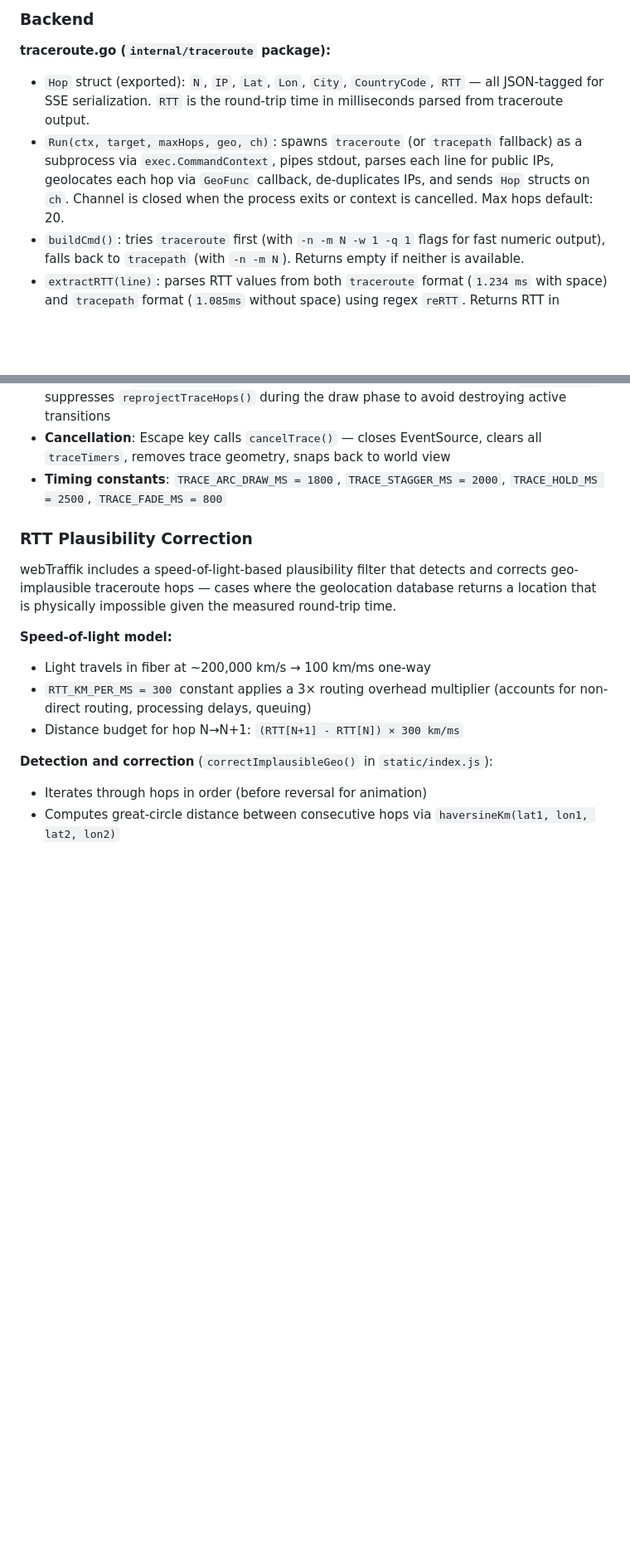
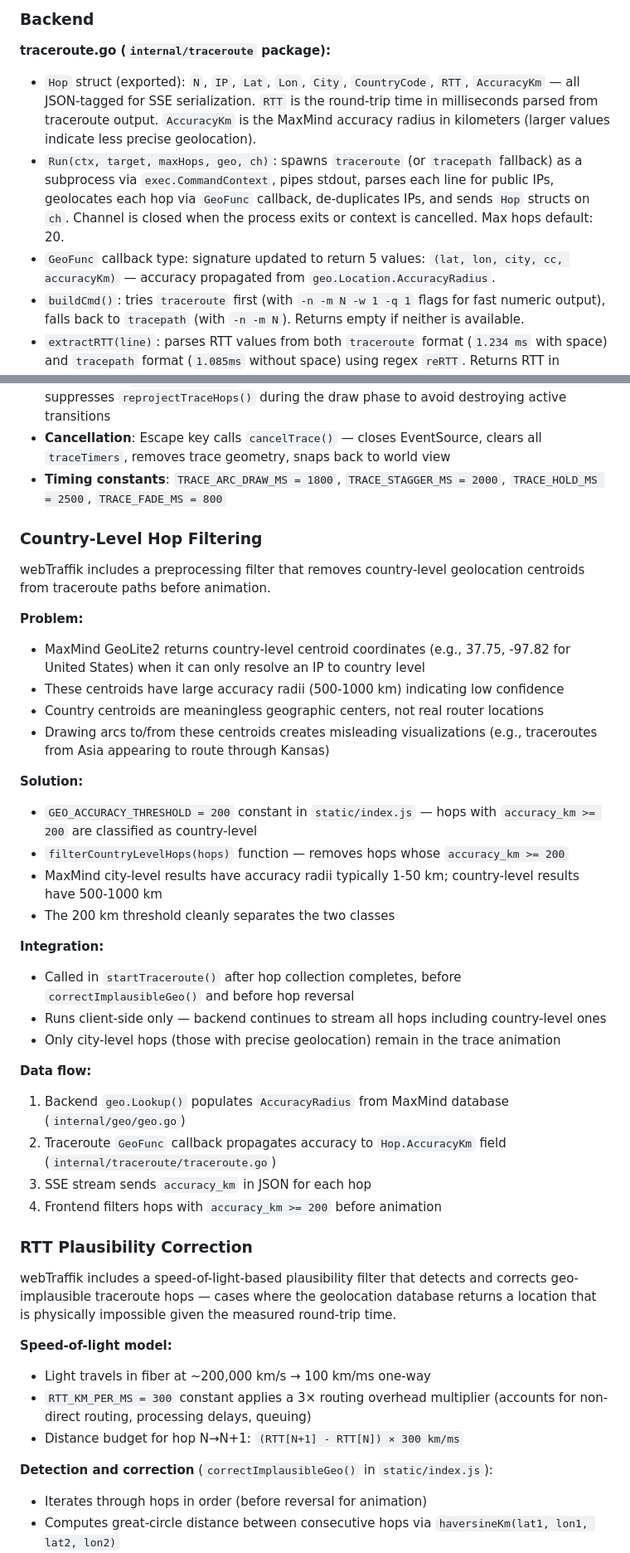
Before and after one commit to jlmeeker/webtraffik, a Markdown page: AGENTS.md, 2 parts joined by grey strips. Shown at 83% size. GitHub-like rendering; blank space fills up the shorter version.

Commit message:
docs: document country-level centroid hop filtering in AGENTS.md

```diff
--- a/AGENTS.md
+++ b/AGENTS.md
@@ -562,8 +562,9 @@ webTraffik includes an on-demand traceroute feature that traces the network path
 ### Backend
 
 **traceroute.go (`internal/traceroute` package):**
-- `Hop` struct (exported): `N`, `IP`, `Lat`, `Lon`, `City`, `CountryCode`, `RTT` — all JSON-tagged for SSE serialization. `RTT` is the round-trip time in milliseconds parsed from traceroute output.
+- `Hop` struct (exported): `N`, `IP`, `Lat`, `Lon`, `City`, `CountryCode`, `RTT`, `AccuracyKm` — all JSON-tagged for SSE serialization. `RTT` is the round-trip time in milliseconds parsed from traceroute output. `AccuracyKm` is the MaxMind accuracy radius in kilometers (larger values indicate less precise geolocation).
 - `Run(ctx, target, maxHops, geo, ch)`: spawns `traceroute` (or `tracepath` fallback) as a subprocess via `exec.CommandContext`, pipes stdout, parses each line for public IPs, geolocates each hop via `GeoFunc` callback, de-duplicates IPs, and sends `Hop` structs on `ch`. Channel is closed when the process exits or context is cancelled. Max hops default: 20.
+- `GeoFunc` callback type: signature updated to return 5 values: `(lat, lon, city, cc, accuracyKm)` — accuracy propagated from `geo.Location.AccuracyRadius`.
 - `buildCmd()`: tries `traceroute` first (with `-n -m N -w 1 -q 1` flags for fast numeric output), falls back to `tracepath` (with `-n -m N`). Returns empty if neither is available.
 - `extractRTT(line)`: parses RTT values from both `traceroute` format (`1.234 ms` with space) and `tracepath` format (`1.085ms` without space) using regex `reRTT`. Returns RTT in milliseconds.
 - Private/loopback/link-local IPs are silently skipped (not useful for geolocation).
@@ -584,6 +585,33 @@ webTraffik includes an on-demand traceroute feature that traces the network path
 - **State flags**: `tracerouteActive` suppresses live arc rendering during trace; `traceDrawing` suppresses `reprojectTraceHops()` during the draw phase to avoid destroying active transitions
 - **Cancellation**: Escape key calls `cancelTrace()` — closes EventSource, clears all `traceTimers`, removes trace geometry, snaps back to world view
 - **Timing constants**: `TRACE_ARC_DRAW_MS = 1800`, `TRACE_STAGGER_MS = 2000`, `TRACE_HOLD_MS = 2500`, `TRACE_FADE_MS = 800`
+
+### Country-Level Hop Filtering
+
+webTraffik includes a preprocessing filter that removes country-level geolocation centroids from traceroute paths before animation.
+
+**Problem:**
+- MaxMind GeoLite2 returns country-level centroid coordinates (e.g., 37.75, -97.82 for United States) when it can only resolve an IP to country level
+- These centroids have large accuracy radii (500-1000 km) indicating low confidence
+- Country centroids are meaningless geographic centers, not real router locations
+- Drawing arcs to/from these centroids creates misleading visualizations (e.g., traceroutes from Asia appearing to route through Kansas)
+
+**Solution:**
+- `GEO_ACCURACY_THRESHOLD = 200` constant in `static/index.js` — hops with `accuracy_km >= 200` are classified as country-level
+- `filterCountryLevelHops(hops)` function — removes hops whose `accuracy_km >= 200`
+- MaxMind city-level results have accuracy radii typically 1-50 km; country-level results have 500-1000 km
+- The 200 km threshold cleanly separates the two classes
+
+**Integration:**
+- Called in `startTraceroute()` after hop collection completes, before `correctImplausibleGeo()` and before hop reversal
+- Runs client-side only — backend continues to stream all hops including country-level ones
+- Only city-level hops (those with precise geolocation) remain in the trace animation
+
+**Data flow:**
+1. Backend `geo.Lookup()` populates `AccuracyRadius` from MaxMind database (`internal/geo/geo.go`)
+2. Traceroute `GeoFunc` callback propagates accuracy to `Hop.AccuracyKm` field (`internal/traceroute/traceroute.go`)
+3. SSE stream sends `accuracy_km` in JSON for each hop
+4. Frontend filters hops with `accuracy_km >= 200` before animation
 
 ### RTT Plausibility Correction
 
```
Also changed, not shown: other parts of AGENTS.md (+2 -1 lines).
